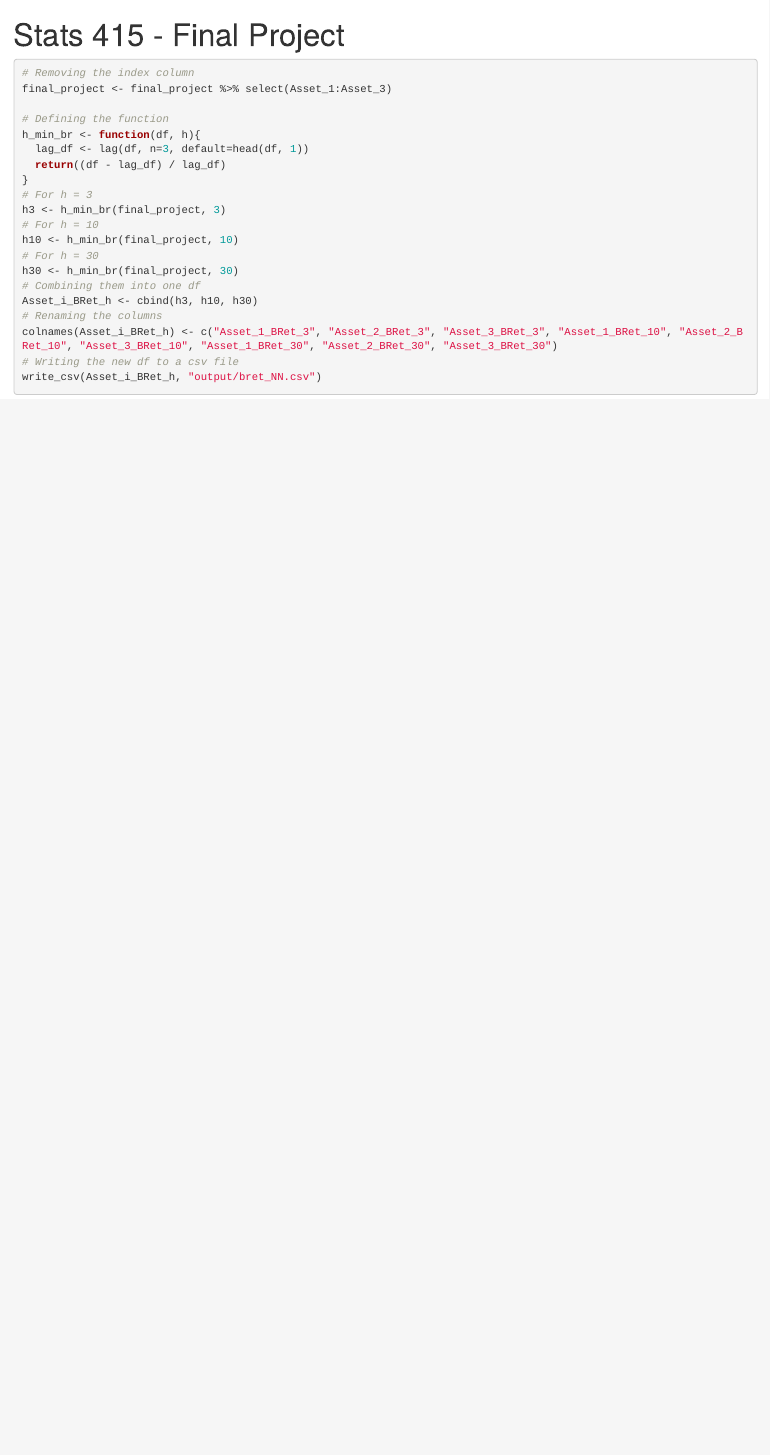
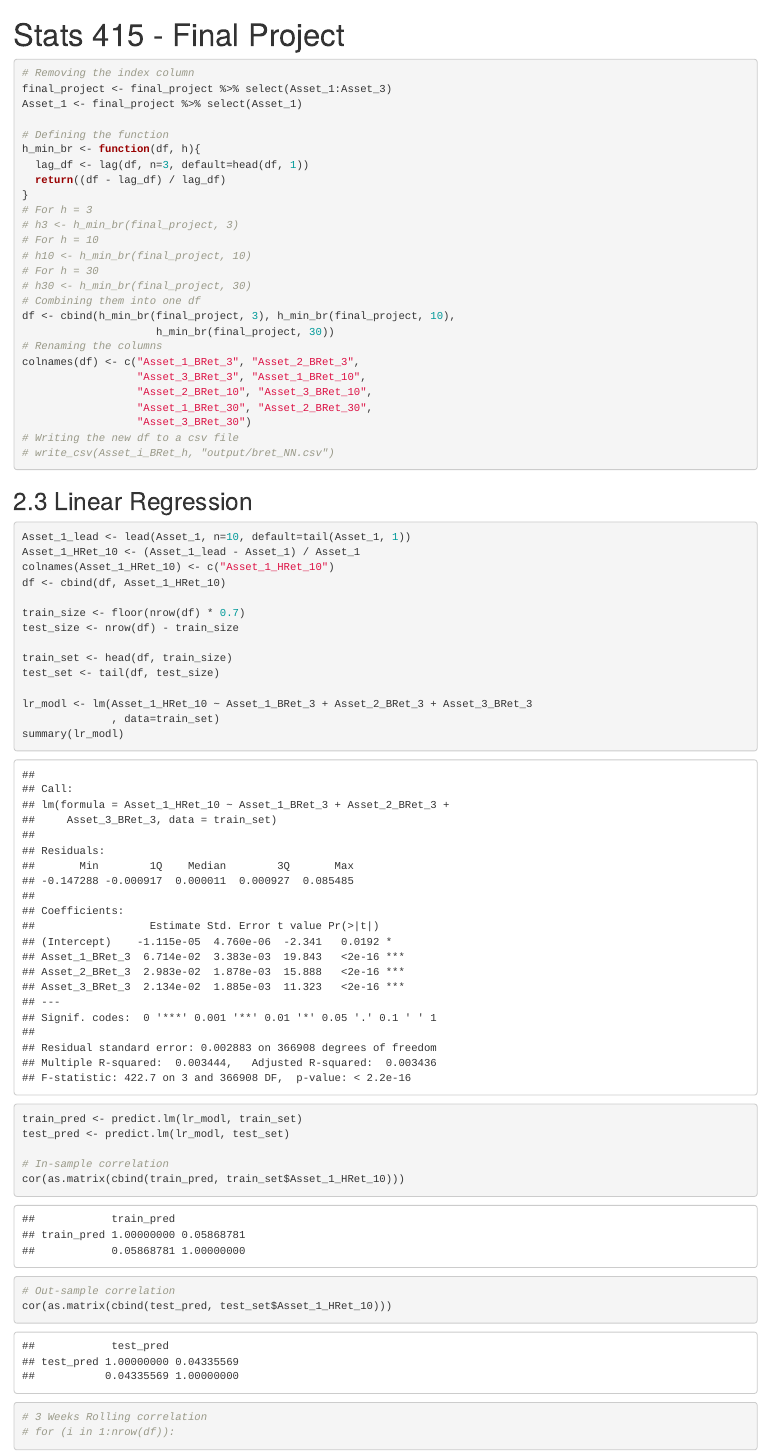
Before and after one commit to richardeinhorn/stats415-project, an R Markdown document (working_file_NN.Rmd): the page in a window 1100 px wide, from its top. The pictures show the output file working_file_NN.html that the author committed with the source, opened offline.

Commit message:
Nathan: Finished 2.3

````diff
--- a/working_file_NN.Rmd
+++ b/working_file_NN.Rmd
@@ -13,6 +14,7 @@ final_project <- read_csv("data/final_project-1.csv")
 ```{r}
 # Removing the index column
 final_project <- final_project %>% select(Asset_1:Asset_3)
+Asset_1 <- final_project %>% select(Asset_1)
 
 # Defining the function
 h_min_br <- function(df, h){
@@ -20,15 +22,48 @@ h_min_br <- function(df, h){
   return((df - lag_df) / lag_df)
 }
 # For h = 3
-h3 <- h_min_br(final_project, 3)
+# h3 <- h_min_br(final_project, 3)
 # For h = 10
-h10 <- h_min_br(final_project, 10)
+# h10 <- h_min_br(final_project, 10)
 # For h = 30
-h30 <- h_min_br(final_project, 30)
+# h30 <- h_min_br(final_project, 30)
 # Combining them into one df
-Asset_i_BRet_h <- cbind(h3, h10, h30)
+df <- cbind(h_min_br(final_project, 3), h_min_br(final_project, 10),
+                     h_min_br(final_project, 30))
 # Renaming the columns
-colnames(Asset_i_BRet_h) <- c("Asset_1_BRet_3", "Asset_2_BRet_3", "Asset_3_BRet_3", "Asset_1_BRet_10", "Asset_2_BRet_10", "Asset_3_BRet_10", "Asset_1_BRet_30", "Asset_2_BRet_30", "Asset_3_BRet_30")
+colnames(df) <- c("Asset_1_BRet_3", "Asset_2_BRet_3",
+                  "Asset_3_BRet_3", "Asset_1_BRet_10",
+                  "Asset_2_BRet_10", "Asset_3_BRet_10",
+                  "Asset_1_BRet_30", "Asset_2_BRet_30",
+                  "Asset_3_BRet_30")
 # Writing the new df to a csv file
-write_csv(Asset_i_BRet_h, "output/bret_NN.csv")
+# write_csv(Asset_i_BRet_h, "output/bret_NN.csv")
 ```
+
+## 2.3 Linear Regression
+```{r}
+Asset_1_lead <- lead(Asset_1, n=10, default=tail(Asset_1, 1))
+Asset_1_HRet_10 <- (Asset_1_lead - Asset_1) / Asset_1
+colnames(Asset_1_HRet_10) <- c("Asset_1_HRet_10")
+df <- cbind(df, Asset_1_HRet_10)
+
+train_size <- floor(nrow(df) * 0.7)
+test_size <- nrow(df) - train_size
+
+train_set <- head(df, train_size)
+test_set <- tail(df, test_size)
+
+lr_modl <- lm(Asset_1_HRet_10 ~ Asset_1_BRet_3 + Asset_2_BRet_3 + Asset_3_BRet_3
+              , data=train_set)
+summary(lr_modl)
+
+train_pred <- predict.lm(lr_modl, train_set)
+test_pred <- predict.lm(lr_modl, test_set)
+
+# In-sample correlation
+cor(as.matrix(cbind(train_pred, train_set$Asset_1_HRet_10)))
+# Out-sample correlation
+cor(as.matrix(cbind(test_pred, test_set$Asset_1_HRet_10)))
+
+# 3 Weeks Rolling correlation
+for (i in 1:nrow(df)) {
````
Also changed, not shown: working_file_NN.html, working_file_NN.Rmd (6 more changed lines).
